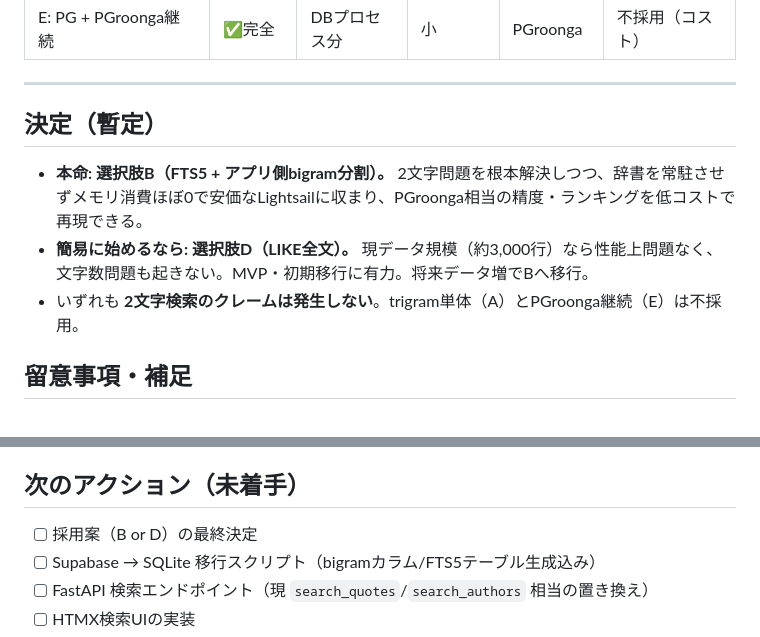
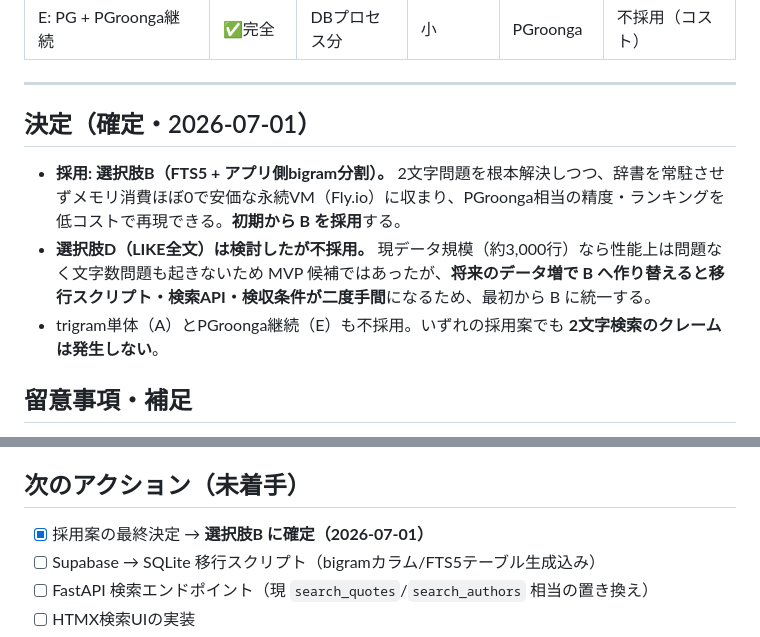
Before and after one commit to katamuki/meigen-fly, a Markdown page: docs/decisions/002-sqlite-japanese-search.md, 2 parts joined by grey strips. Rendered like a GitHub page.

```diff
--- a/docs/decisions/002-sqlite-japanese-search.md
+++ b/docs/decisions/002-sqlite-japanese-search.md
@@ -118,11 +118,11 @@ bigramトークナイザをCで実装し `load_extension` で読み込む（Ligh
 
 ---
 
-## 決定（暫定）
+## 決定（確定・2026-07-01）
 
-- **本命: 選択肢B（FTS5 + アプリ側bigram分割）。** 2文字問題を根本解決しつつ、辞書を常駐させずメモリ消費ほぼ0で安価なLightsailに収まり、PGroonga相当の精度・ランキングを低コストで再現できる。
-- **簡易に始めるなら: 選択肢D（LIKE全文）。** 現データ規模（約3,000行）なら性能上問題なく、文字数問題も起きない。MVP・初期移行に有力。将来データ増でBへ移行。
-- いずれも **2文字検索のクレームは発生しない**。trigram単体（A）とPGroonga継続（E）は不採用。
+- **採用: 選択肢B（FTS5 + アプリ側bigram分割）。** 2文字問題を根本解決しつつ、辞書を常駐させずメモリ消費ほぼ0で安価な永続VM（Fly.io）に収まり、PGroonga相当の精度・ランキングを低コストで再現できる。**初期から B を採用**する。
+- **選択肢D（LIKE全文）は検討したが不採用。** 現データ規模（約3,000行）なら性能上は問題なく文字数問題も起きないため MVP 候補ではあったが、**将来のデータ増で B へ作り替えると移行スクリプト・検索API・検収条件が二度手間**になるため、最初から B に統一する。
+- trigram単体（A）とPGroonga継続（E）も不採用。いずれの採用案でも **2文字検索のクレームは発生しない**。
 
 ## 留意事項・補足
 
@@ -135,7 +135,7 @@ bigramトークナイザをCで実装し `load_extension` で読み込む（Ligh
 
 ## 次のアクション（未着手）
 
-- [ ] 採用案（B or D）の最終決定
+- [x] 採用案の最終決定 → **選択肢B に確定（2026-07-01）**
 - [ ] Supabase → SQLite 移行スクリプト（bigramカラム/FTS5テーブル生成込み）
 - [ ] FastAPI 検索エンドポイント（現 `search_quotes`/`search_authors` 相当の置き換え）
 - [ ] HTMX検索UIの実装
```
Also changed, not shown: docs/decisions/001-architecture-cloudflare-fly-sqlite.md (+19 -4 lines), docs/project-plan.md (+7 -6 lines).
